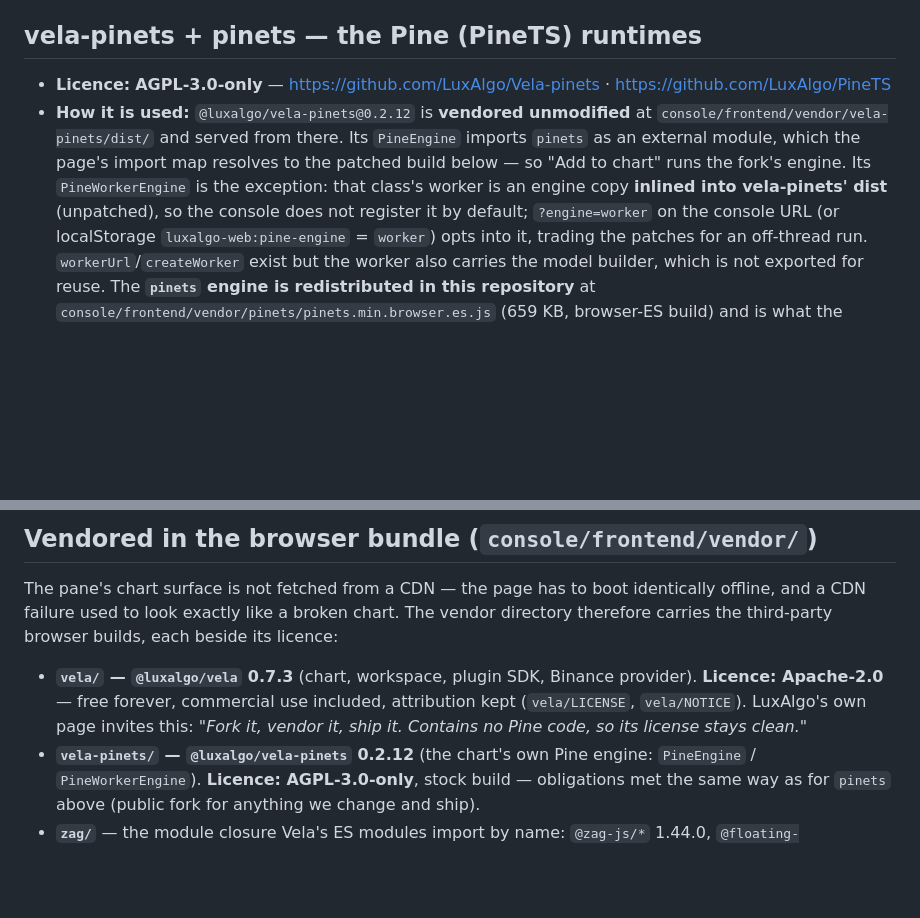
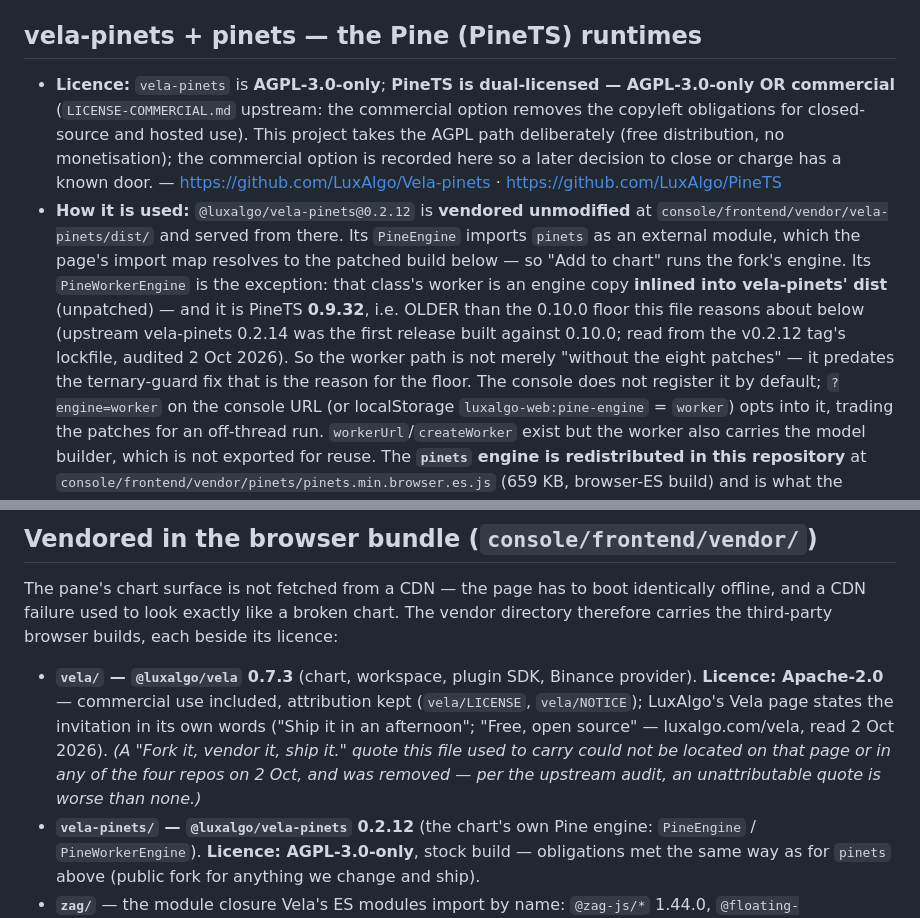
Before and after one commit to godzillacode0000/tradersagent-plugin, a Markdown page: THIRD-PARTY.md, 2 parts joined by grey strips. GitHub-like rendering; blank space fills up the shorter version.

Commit message:
docs: the inlined worker engine is 0.9.32, PineTS is dual-licensed, and the unattributable quote is gone
The upstream audit's three doc findings, all verified before writing:

- THIRD-PARTY.md called the PineWorkerEngine copy "unpatched" while never saying it is *older* than
  the 0.10.0 floor the same file reasons about. It is PineTS 0.9.32 (upstream vela-pinets 0.2.14 was
  the first built against 0.10.0; read from the v0.2.12 tag's lockfile). Now stated where it runs
  (?engine=worker / the global fallback) and why it matters (it predates the ternary-guard fix that
  is the floor's own justification).
- PineTS is dual-licensed (AGPL-3.0-only OR commercial, LICENSE-COMMERCIAL.md). The file only said
  AGPL. Now recorded, with the AGPL path kept as the deliberate choice.
- The "Fork it, vendor it, ship it." quote could not be located on luxalgo.com/vela (fetched this
  time — the audit's env blocks it) or in any of the four repos. Replaced with statements that ARE on
  the page ("Ship it in an afternoon", "Free, open source"), with a parenthetical recording the
  removal.
- VENDORING.md's version table now names the inlined 0.9.32; the README says the MIT badge means this
  project's own code (the combined distribution is AGPL).

```diff
--- a/THIRD-PARTY.md
+++ b/THIRD-PARTY.md
@@ -21,12 +21,20 @@ stated.
 
 ## vela-pinets + pinets — the Pine (PineTS) runtimes
 
-- **Licence:** **AGPL-3.0-only** — <https://github.com/LuxAlgo/Vela-pinets> · <https://github.com/LuxAlgo/PineTS>
+- **Licence:** `vela-pinets` is **AGPL-3.0-only**; **PineTS is dual-licensed — AGPL-3.0-only OR
+  commercial** (`LICENSE-COMMERCIAL.md` upstream: the commercial option removes the copyleft
+  obligations for closed-source and hosted use). This project takes the AGPL path deliberately (free
+  distribution, no monetisation); the commercial option is recorded here so a later decision to
+  close or charge has a known door. — <https://github.com/LuxAlgo/Vela-pinets> · <https://github.com/LuxAlgo/PineTS>
 - **How it is used:** `@luxalgo/vela-pinets@0.2.12` is **vendored unmodified** at
   `console/frontend/vendor/vela-pinets/dist/` and served from there. Its `PineEngine` imports `pinets`
   as an external module, which the page's import map resolves to the patched build below — so
   "Add to chart" runs the fork's engine. Its `PineWorkerEngine` is the exception: that class's worker
-  is an engine copy **inlined into vela-pinets' dist** (unpatched), so the console does not register it
+  is an engine copy **inlined into vela-pinets' dist** (unpatched) — and it is PineTS **0.9.32**, i.e.
+  OLDER than the 0.10.0 floor this file reasons about below (upstream vela-pinets 0.2.14 was the first
+  release built against 0.10.0; read from the v0.2.12 tag's lockfile, audited 2 Oct 2026). So the
+  worker path is not merely "without the eight patches" — it predates the ternary-guard fix that is
+  the reason for the floor. The console does not register it
   by default; `?engine=worker` on the console URL (or localStorage `luxalgo-web:pine-engine` = `worker`)
   opts into it, trading the patches for an off-thread run. `workerUrl`/`createWorker` exist but the
   worker also carries the model builder, which is not
@@ -141,9 +149,12 @@ CDN failure used to look exactly like a broken chart. The vendor directory there
 third-party browser builds, each beside its licence:
 
 - **`vela/` — `@luxalgo/vela` 0.7.3** (chart, workspace, plugin SDK, Binance provider).
-  **Licence: Apache-2.0** — free forever, commercial use included, attribution kept
-  (`vela/LICENSE`, `vela/NOTICE`). LuxAlgo's own page invites this: *"Fork it, vendor it, ship it.
-  Contains no Pine code, so its license stays clean."*
+  **Licence: Apache-2.0** — commercial use included, attribution kept (`vela/LICENSE`,
+  `vela/NOTICE`); LuxAlgo's Vela page states the invitation in its own words ("Ship it in an
+  afternoon"; "Free, open source" — luxalgo.com/vela, read 2 Oct 2026). *(A "Fork it, vendor it,
+  ship it." quote this file used to carry could not be located on that page or in any of the four
+  repos on 2 Oct, and was removed — per the upstream audit, an unattributable quote is worse than
+  none.)*
 - **`vela-pinets/` — `@luxalgo/vela-pinets` 0.2.12** (the chart's own Pine engine: `PineEngine` /
   `PineWorkerEngine`). **Licence: AGPL-3.0-only**, stock build — obligations met the same way as for
   `pinets` above (public fork for anything we change and ship).
```
Also changed, not shown: README.md (+3 -1 lines), 1 other file.
